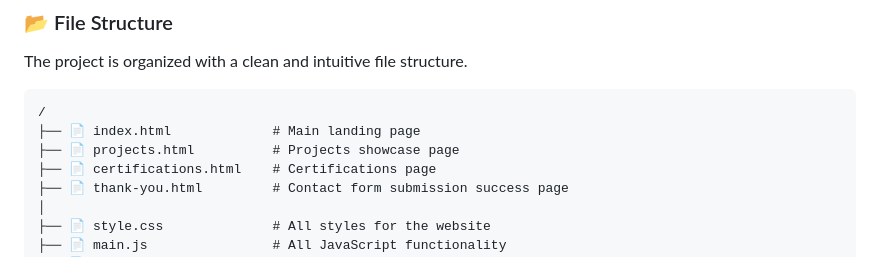
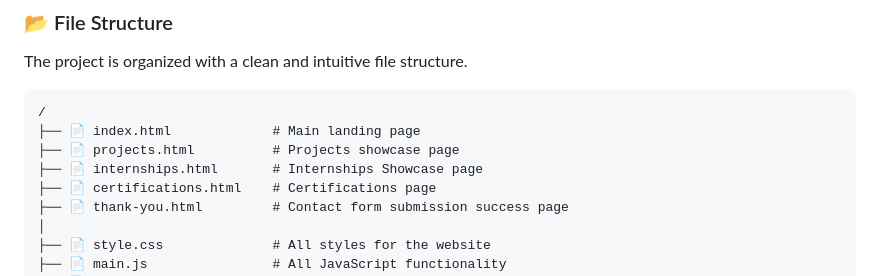
Before and after one commit to Avinash-sastry/website_stuff, a Markdown page: README.md, the part around the change. Rendered like a GitHub page.

```diff
--- a/README.md
+++ b/README.md
@@ -61,6 +61,7 @@ The project is organized with a clean and intuitive file structure.
 /
 ├── 📄 index.html             # Main landing page
 ├── 📄 projects.html          # Projects showcase page
+├── 📄 internships.html       # Internships Showcase page
 ├── 📄 certifications.html    # Certifications page
 ├── 📄 thank-you.html         # Contact form submission success page
 │
```
